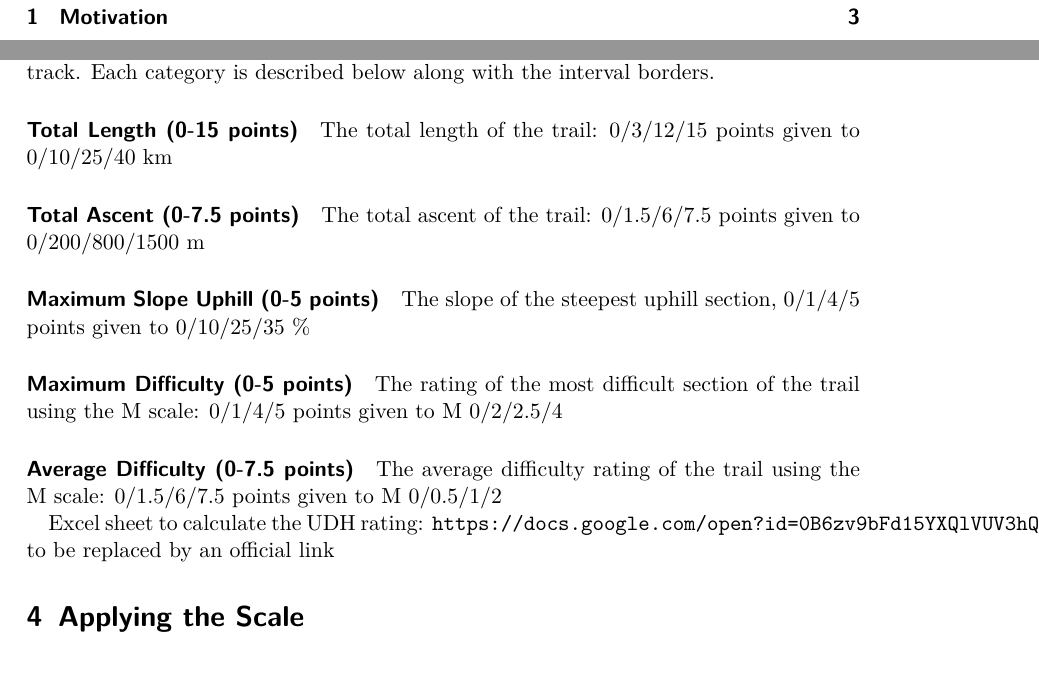
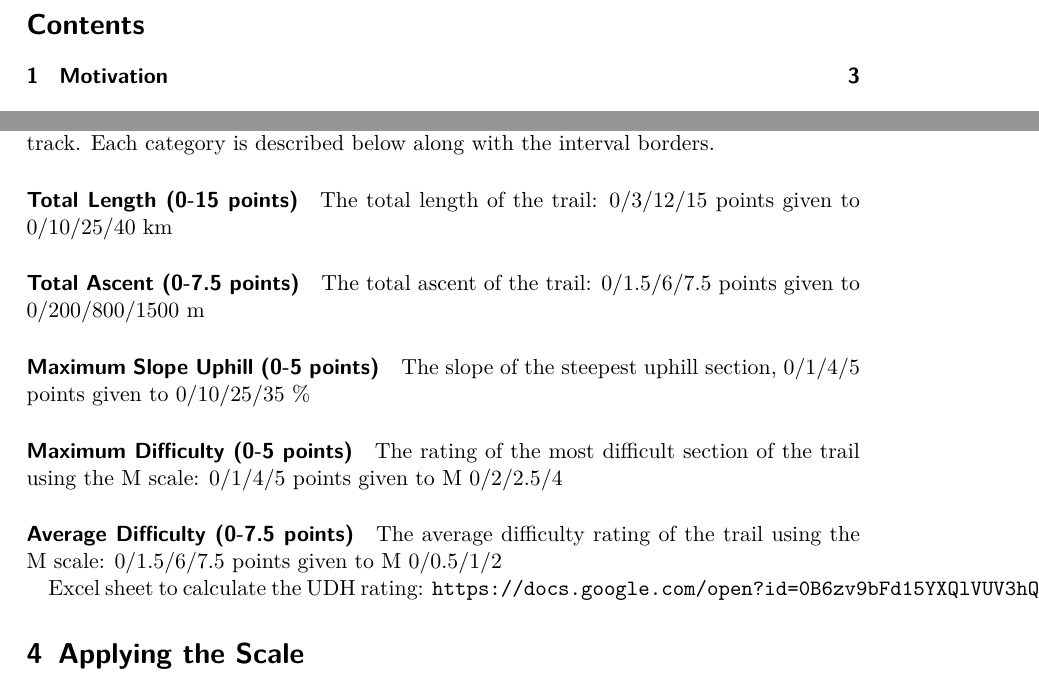
Before and after one commit to iuf/muni-difficulty-scale, a LaTeX paper (src/difficulty-scale.tex): two parts of pages 2 and 5 of 7 before the commit and two parts of pages 2 and 5 of 6 after it, joined at a grey line, cut at the place of the change. Compiled offline with pdfLaTeX.

Commit message:
inserted unbreakable spaces before units

```diff
--- a/src/difficulty-scale.tex
+++ b/src/difficulty-scale.tex
@@ -169,13 +169,13 @@ cross country track. Each category is described below along with the
 interval borders.
 
 \paragraph{Total Length (0-15 points)}
-The total length of the trail: 0/3/12/15 points given to 0/10/25/40 km
+The total length of the trail: 0/3/12/15 points given to 0/10/25/40~km
 
 \paragraph{Total Ascent (0-7.5 points)}
-The total ascent of the trail: 0/1.5/6/7.5 points given to 0/200/800/1500 m
+The total ascent of the trail: 0/1.5/6/7.5 points given to 0/200/800/1500~m
 
 \paragraph{Maximum Slope Uphill (0-5 points)}
-The slope of the steepest uphill section, 0/1/4/5 points given to 0/10/25/35 \%
+The slope of the steepest uphill section, 0/1/4/5 points given to 0/10/25/35~\%
 
 \paragraph{Maximum Difficulty (0-5 points)}
 The rating of the most difficult section of the trail using the M scale: 0/1/4/5
@@ -185,7 +185,8 @@ points given to M 0/2/2.5/4
 The average difficulty rating of the trail using the M scale: 0/1.5/6/7.5 points
 given to M 0/0.5/1/2
 
-Excel sheet to calculate the UDH rating: \url{https://docs.google.com/open?id=0B6zv9bFd15YXQlVUV3hQRFRRc3M}, to be replaced by an official link
+Excel sheet to calculate the UDH rating: \url{https://docs.google.com/open?id=0B6zv9bFd15YXQlVUV3hQRFRRc3M}
+%TODO: to be replaced by an official link
 
 
 \section{Applying the Scale}
```
Also changed, not shown: src/difficulty-scale.tex (7 more changed lines).
